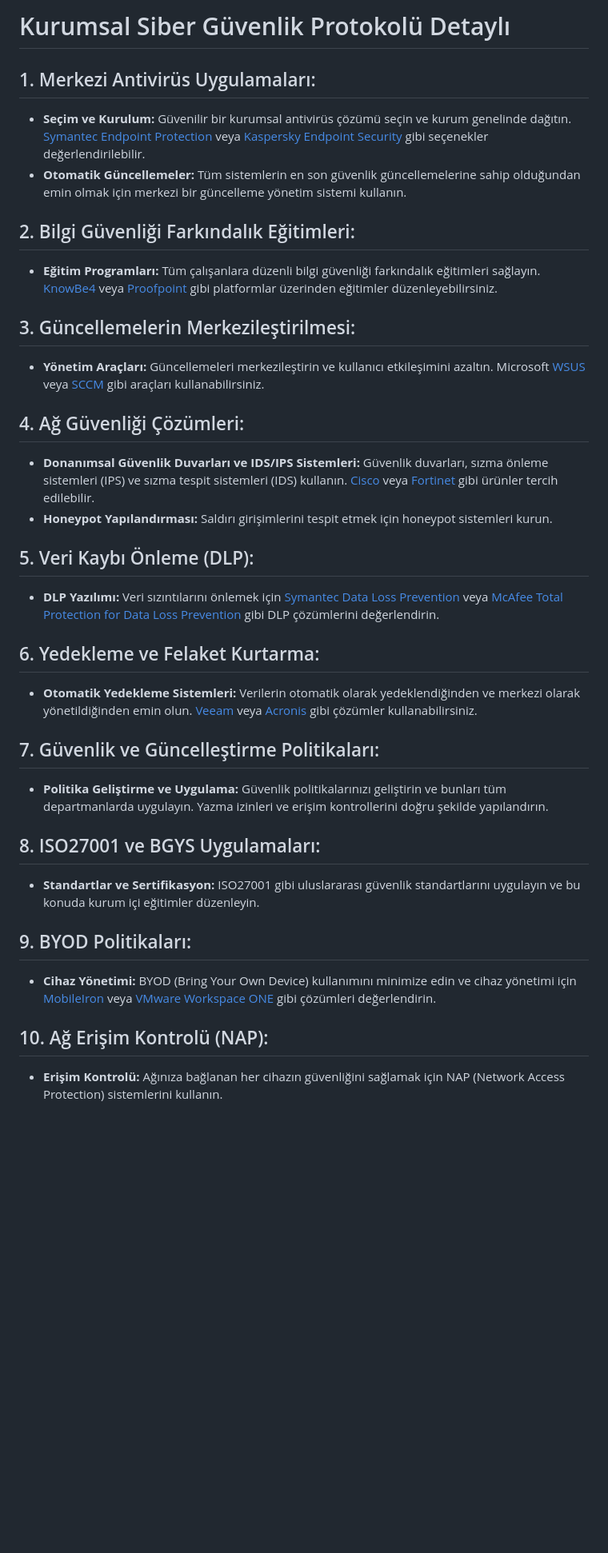
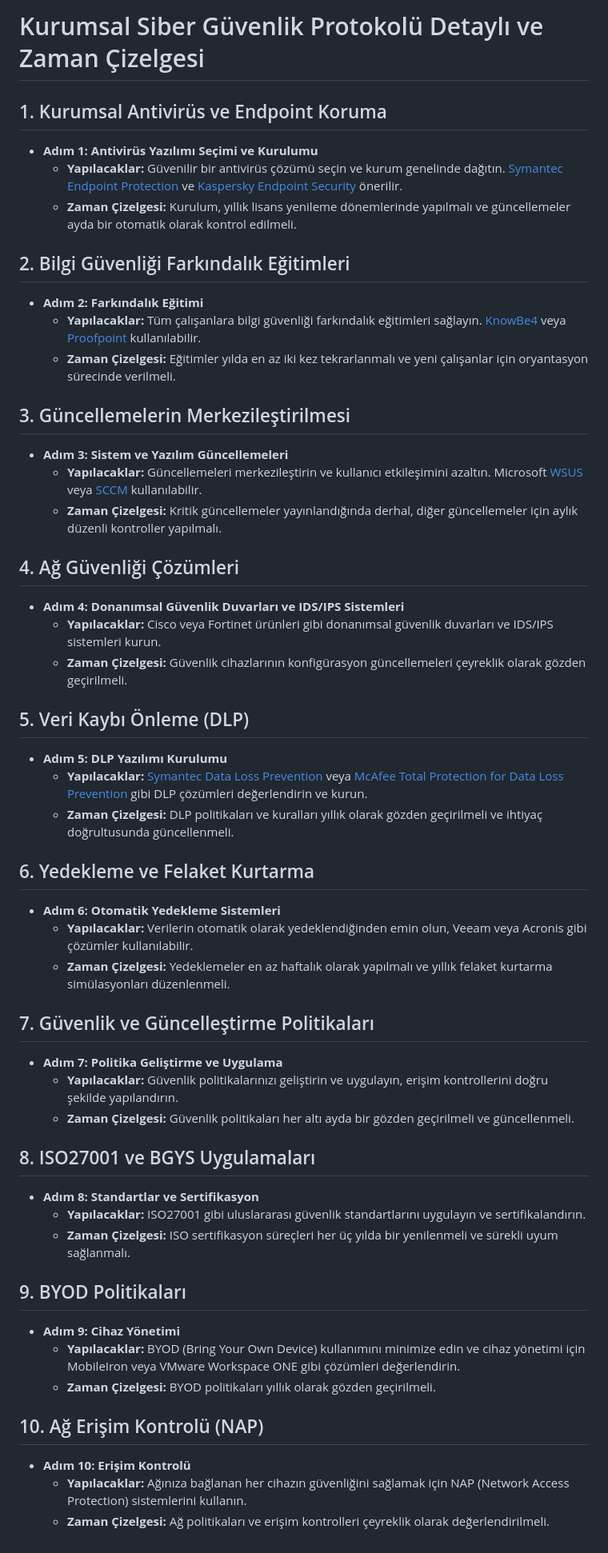
Before and after one commit to muslumsecurity/Clearsheet, a Markdown page: Security-Hardening/Institutional.md, the part around the change. Shown at 80% size. Drawn GitHub-style; blank space fills up the shorter version.

```diff
--- a/Security-Hardening/Institutional.md
+++ b/Security-Hardening/Institutional.md
@@ -1,33 +1,51 @@
-# Kurumsal Siber Güvenlik Protokolü Detaylı
+# Kurumsal Siber Güvenlik Protokolü Detaylı ve Zaman Çizelgesi
 
-## 1. Merkezi Antivirüs Uygulamaları:
-- **Seçim ve Kurulum:** Güvenilir bir kurumsal antivirüs çözümü seçin ve kurum genelinde dağıtın. [Symantec Endpoint Protection](https://www.broadcom.com/company/newsroom/press-releases/symantec-introduces-symantec-endpoint-security) veya [Kaspersky Endpoint Security](https://www.kaspersky.com/small-to-medium-business-security/endpoint) gibi seçenekler değerlendirilebilir.
-- **Otomatik Güncellemeler:** Tüm sistemlerin en son güvenlik güncellemelerine sahip olduğundan emin olmak için merkezi bir güncelleme yönetim sistemi kullanın.
+## 1. Kurumsal Antivirüs ve Endpoint Koruma
+- **Adım 1: Antivirüs Yazılımı Seçimi ve Kurulumu**
+  - **Yapılacaklar:** Güvenilir bir antivirüs çözümü seçin ve kurum genelinde dağıtın. [Symantec Endpoint Protection](https://www.broadcom.com/company/newsroom/press-releases/symantec-introduces-symantec-endpoint-security) ve [Kaspersky Endpoint Security](https://www.kaspersky.com/small-to-medium-business-security/endpoint) önerilir.
+  - **Zaman Çizelgesi:** Kurulum, yıllık lisans yenileme dönemlerinde yapılmalı ve güncellemeler ayda bir otomatik olarak kontrol edilmeli.
 
-## 2. Bilgi Güvenliği Farkındalık Eğitimleri:
-- **Eğitim Programları:** Tüm çalışanlara düzenli bilgi güvenliği farkındalık eğitimleri sağlayın. [KnowBe4](https://www.knowbe4.com/) veya [Proofpoint](https://www.proofpoint.com/us/products/security-awareness-training) gibi platformlar üzerinden eğitimler düzenleyebilirsiniz.
+## 2. Bilgi Güvenliği Farkındalık Eğitimleri
+- **Adım 2: Farkındalık Eğitimi**
+  - **Yapılacaklar:** Tüm çalışanlara bilgi güvenliği farkındalık eğitimleri sağlayın. [KnowBe4](https://www.knowbe4.com/) veya [Proofpoint](https://www.proofpoint.com/us/products/security-awareness-training) kullanılabilir.
+  - **Zaman Çizelgesi:** Eğitimler yılda en az iki kez tekrarlanmalı ve yeni çalışanlar için oryantasyon sürecinde verilmeli.
 
-## 3. Güncellemelerin Merkezileştirilmesi:
-- **Yönetim Araçları:** Güncellemeleri merkezileştirin ve kullanıcı etkileşimini azaltın. Microsoft [WSUS](https://docs.microsoft.com/en-us/windows-server/administration/windows-server-update-services/get-started/windows-server-update-services-wsus) veya [SCCM](https://docs.microsoft.com/en-us/mem/configmgr/) gibi araçları kullanabilirsiniz.
+## 3. Güncellemelerin Merkezileştirilmesi
+- **Adım 3: Sistem ve Yazılım Güncellemeleri**
+  - **Yapılacaklar:** Güncellemeleri merkezileştirin ve kullanıcı etkileşimini azaltın. Microsoft [WSUS](https://docs.microsoft.com/en-us/windows-server/administration/windows-server-update-services/get-started/windows-server-update-services-wsus) veya [SCCM](https://docs.microsoft.com/en-us/mem/configmgr/) kullanılabilir.
+  - **Zaman Çizelgesi:** Kritik güncellemeler yayınlandığında derhal, diğer güncellemeler için aylık düzenli kontroller yapılmalı.
 
-## 4. Ağ Güvenliği Çözümleri:
-- **Donanımsal Güvenlik Duvarları ve IDS/IPS Sistemleri:** Güvenlik duvarları, sızma önleme sistemleri (IPS) ve sızma tespit sistemleri (IDS) kullanın. [Cisco](https://www.cisco.com/c/en/us/products/security/firewalls/index.html) veya [Fortinet](https://www.fortinet.com/products/next-generation-firewall) gibi ürünler tercih edilebilir.
-- **Honeypot Yapılandırması:** Saldırı girişimlerini tespit etmek için honeypot sistemleri kurun.
+## 4. Ağ Güvenliği Çözümleri
+- **Adım 4: Donanımsal Güvenlik Duvarları ve IDS/IPS Sistemleri**
+  - **Yapılacaklar:** Cisco veya Fortinet ürünleri gibi donanımsal güvenlik duvarları ve IDS/IPS sistemleri kurun.
+  - **Zaman Çizelgesi:** Güvenlik cihazlarının konfigürasyon güncellemeleri çeyreklik olarak gözden geçirilmeli.
 
-## 5. Veri Kaybı Önleme (DLP):
-- **DLP Yazılımı:** Veri sızıntılarını önlemek için [Symantec Data Loss Prevention](https://www.broadcom.com/products/cyber-security/data-loss-prevention) veya [McAfee Total Protection for Data Loss Prevention](https://www.mcafee.com/enterprise/en-us/products/total-protection-for-data-loss-prevention.html) gibi DLP çözümlerini değerlendirin.
+## 5. Veri Kaybı Önleme (DLP)
+- **Adım 5: DLP Yazılımı Kurulumu**
+  - **Yapılacaklar:** [Symantec Data Loss Prevention](https://www.broadcom.com/products/cyber-security/data-loss-prevention) veya [McAfee Total Protection for Data Loss Prevention](https://www.mcafee.com/enterprise/en-us/products/total-protection-for-data-loss-prevention.html) gibi DLP çözümleri değerlendirin ve kurun.
+  - **Zaman Çizelgesi:** DLP politikaları ve kuralları yıllık olarak gözden geçirilmeli ve ihtiyaç doğrultusunda güncellenmeli.
 
-## 6. Yedekleme ve Felaket Kurtarma:
-- **Otomatik Yedekleme Sistemleri:** Verilerin otomatik olarak yedeklendiğinden ve merkezi olarak yönetildiğinden emin olun. [Veeam](https://www.veeam.com/) veya [Acronis](https://www.acronis.com/) gibi çözümler kullanabilirsiniz.
+## 6. Yedekleme ve Felaket Kurtarma
+- **Adım 6: Otomatik Yedekleme Sistemleri**
+  - **Yapılacaklar:** Verilerin otomatik olarak yedeklendiğinden emin olun, Veeam veya Acronis gibi çözümler kullanılabilir.
+  - **Zaman Çizelgesi:** Yedeklemeler en az haftalık olarak yapılmalı ve yıllık felaket kurtarma simülasyonları düzenlenmeli.
 
-## 7. Güvenlik ve Güncelleştirme Politikaları:
-- **Politika Geliştirme ve Uygulama:** Güvenlik politikalarınızı geliştirin ve bunları tüm departmanlarda uygulayın. Yazma izinleri ve erişim kontrollerini doğru şekilde yapılandırın.
+## 7. Güvenlik ve Güncelleştirme Politikaları
+- **Adım 7: Politika Geliştirme ve Uygulama**
+  - **Yapılacaklar:** Güvenlik politikalarınızı geliştirin ve uygulayın, erişim kontrollerini doğru şekilde yapılandırın.
+  - **Zaman Çizelgesi:** Güvenlik politikaları her altı ayda bir gözden geçirilmeli ve güncellenmeli.
 
-## 8. ISO27001 ve BGYS Uygulamaları:
-- **Standartlar ve Sertifikasyon:** ISO27001 gibi uluslararası güvenlik standartlarını uygulayın ve bu konuda kurum içi eğitimler düzenleyin.
+## 8. ISO27001 ve BGYS Uygulamaları
+- **Adım 8: Standartlar ve Sertifikasyon**
+  - **Yapılacaklar:** ISO27001 gibi uluslararası güvenlik standartlarını uygulayın ve sertifikalandırın.
+  - **Zaman Çizelgesi:** ISO sertifikasyon süreçleri her üç yılda bir yenilenmeli ve sürekli uyum sağlanmalı.
 
-## 9. BYOD Politikaları:
-- **Cihaz Yönetimi:** BYOD (Bring Your Own Device) kullanımını minimize edin ve cihaz yönetimi için [MobileIron](https://www.mobileiron.com/) veya [VMware Workspace ONE](https://www.vmware.com/products/workspace-one.html) gibi çözümleri değerlendirin.
+## 9. BYOD Politikaları
+- **Adım 9: Cihaz Yönetimi**
+  - **Yapılacaklar:** BYOD (Bring Your Own Device) kullanımını minimize edin ve cihaz yönetimi için MobileIron veya VMware Workspace ONE gibi çözümleri değerlendirin.
+  - **Zaman Çizelgesi:** BYOD politikaları yıllık olarak gözden geçirilmeli.
 
-## 10. Ağ Erişim Kontrolü (NAP):
-- **Erişim Kontrolü:** Ağınıza bağlanan her cihazın güvenliğini sağlamak için NAP (Network Access Protection) sistemlerini kullanın.
+## 10. Ağ Erişim Kontrolü (NAP)
+- **Adım 10: Erişim Kontrolü**
+  - **Yapılacaklar:** Ağınıza bağlanan her cihazın güvenliğini sağlamak için NAP (Network Access Protection) sistemlerini kullanın.
+  - **Zaman Çizelgesi:** Ağ politikaları ve erişim kontrolleri çeyreklik olarak değerlendirilmeli.
```
